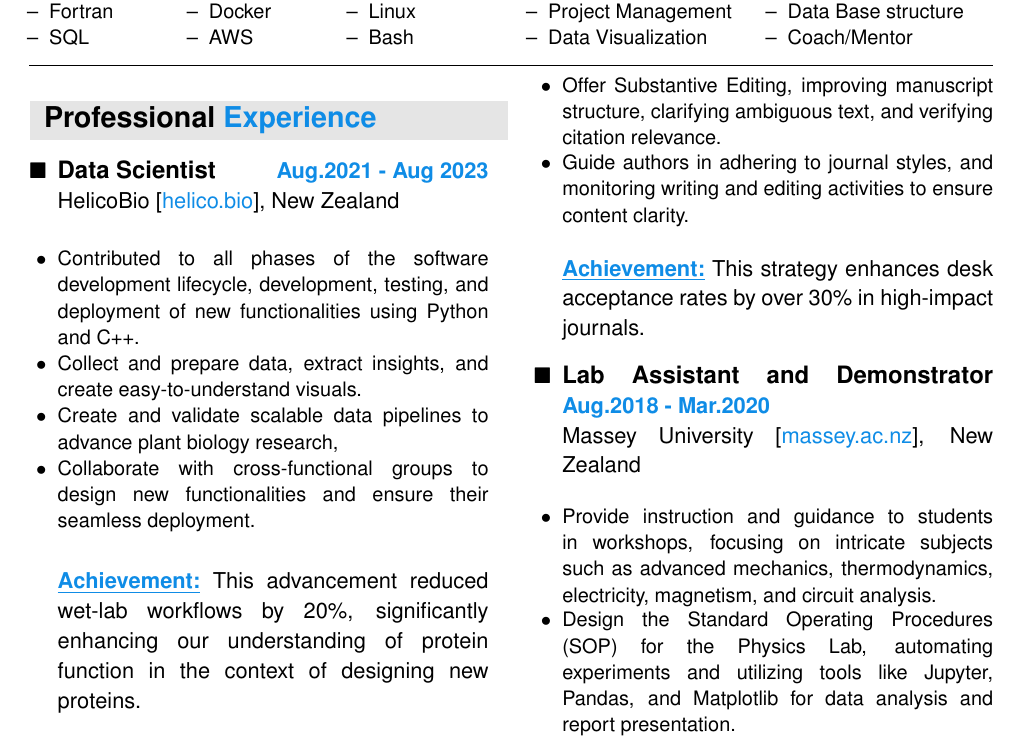
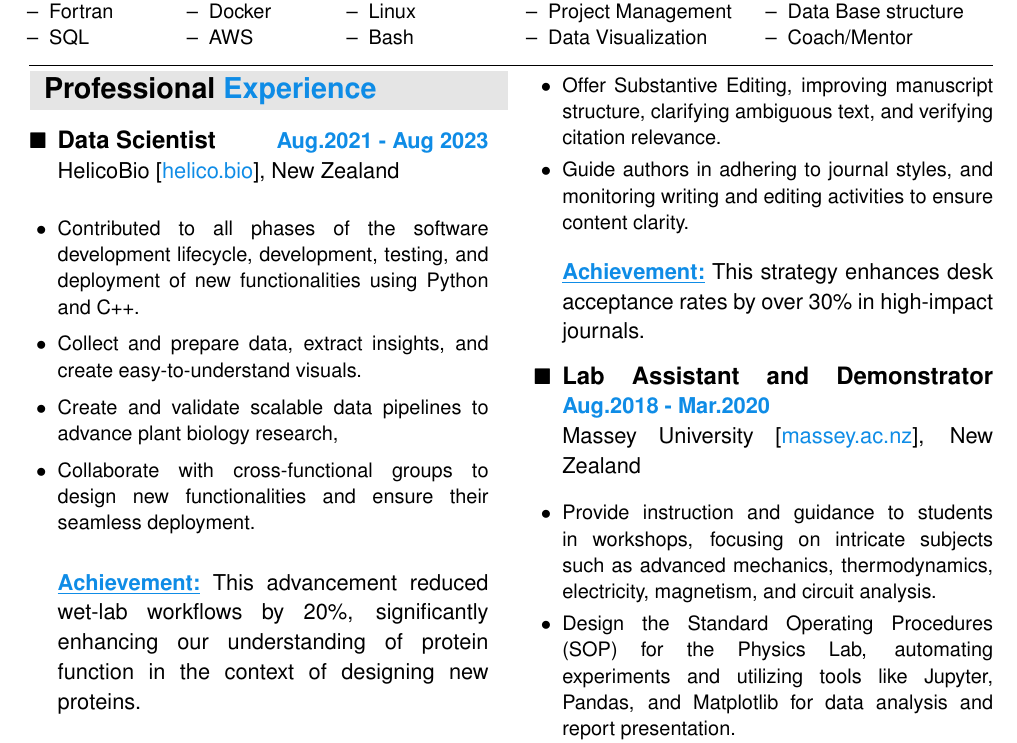
Before and after one commit to e-florez/cv, a LaTeX CV (Edison_Florez_CV.tex, which reads sections/academic.tex, sections/github_qr.tex, sections/open_source.tex): part of page 1 of 3, cut so that both start at the same text. The pictures show the PDF file Edison_Florez_CV.pdf that the author committed with the source.

```diff
--- a/Edison_Florez_CV.tex
+++ b/Edison_Florez_CV.tex
@@ -157,12 +157,12 @@
     \input{./sections/supervision.tex}
     \input{./sections/references.tex}
 
-    \vspace*{50mm}
-    %----------------------------------------------------
-    \input{./sections/github_qr.tex}
-    \input{./sections/closing.tex}
+\end{multicols}
+\vspace*{50mm}
+%----------------------------------------------------
+\input{./sections/github_qr.tex}
+\input{./sections/closing.tex}
 
-\end{multicols}
 
 %----------------------------------------------------
 \end{document}
--- a/sections/academic.tex
+++ b/sections/academic.tex
@@ -1,5 +1,3 @@
-\vspace*{-12mm}
-
 \section{
   \colorbox{gray!20}{
       \parbox{0.98\linewidth}{
--- a/sections/github_qr.tex
+++ b/sections/github_qr.tex
@@ -2,6 +2,6 @@
 
 \begin{center}
     \href{https://github.com/e-florez/}{
-        \includegraphics[scale=0.02]{figs/qrcode_github_page.png}
+        \includegraphics[scale=0.04]{figs/qrcode_github_page.png}
     }
 \end{center}
--- a/sections/open_source.tex
+++ b/sections/open_source.tex
@@ -1,6 +1,3 @@
-
-\vspace*{-12mm}
-
 \section{
   \colorbox{gray!20}{
       \parbox{0.98\linewidth}{
--- a/sections/publications.tex
+++ b/sections/publications.tex
@@ -1,6 +1,3 @@
-
-\vspace*{-12mm}
-
 \section{
   \colorbox{gray!20}{
       \parbox{0.98\linewidth}{
--- a/sections/references.tex
+++ b/sections/references.tex
@@ -1,5 +1,3 @@
-\vspace*{-2mm}
-
 \section{
   \colorbox{gray!20}{
       \parbox{0.98\linewidth}{
--- a/sections/supervision.tex
+++ b/sections/supervision.tex
@@ -1,6 +1,3 @@
-
-\vspace*{-12mm}
-
 \section{
   \colorbox{gray!20}{
       \parbox{0.98\linewidth}{
--- a/sections/work.tex
+++ b/sections/work.tex
@@ -1,6 +1,3 @@
-
-\vspace*{-8mm}
-
 \section{
   \colorbox{gray!20}{
       \parbox{0.98\linewidth}{
@@ -20,7 +17,7 @@
 
           \begin{itemize}[leftmargin=0mm]
               \small
-              \itemsep-1mm
+              %   \itemsep-1mm
 
               \item[$\bullet$] Contributed to all phases of the software development lifecycle, development, testing, and deployment of new functionalities using Python and C++.
               \item[$\bullet$] Collect and prepare data, extract insights, and create easy-to-understand visuals.
@@ -39,7 +36,7 @@
 
           \begin{itemize}[leftmargin=0mm]
               \small
-              \itemsep-1mm
+              %   \itemsep-1mm
 
               \item[$\bullet$] Provide Copy Editing services, refining coherence, grammar and scientific terminology.
               \item[$\bullet$] Offer Substantive Editing, improving manuscript structure, clarifying ambiguous text, and verifying citation relevance.
@@ -57,7 +54,7 @@
 
           \begin{itemize}[leftmargin=0mm]
               \small
-              \itemsep-1mm
+              %   \itemsep-1mm
 
               \item[$\bullet$] Provide instruction and guidance to students in workshops, focusing on intricate subjects such as advanced mechanics, thermodynamics, electricity, magnetism, and circuit analysis.
               \item[$\bullet$] Design the Standard Operating Procedures (SOP) for the Physics Lab, automating experiments and utilizing tools like Jupyter, Pandas, and Matplotlib for data analysis and report presentation.
```
Also changed, not shown: Edison_Florez_CV.pdf, sections/publications.tex (7 more changed lines), sections/work.tex (4 more changed lines).
